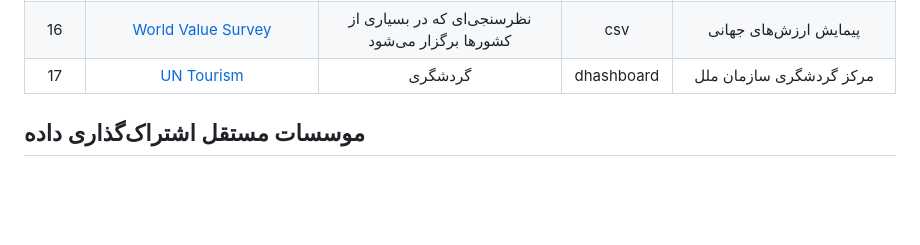
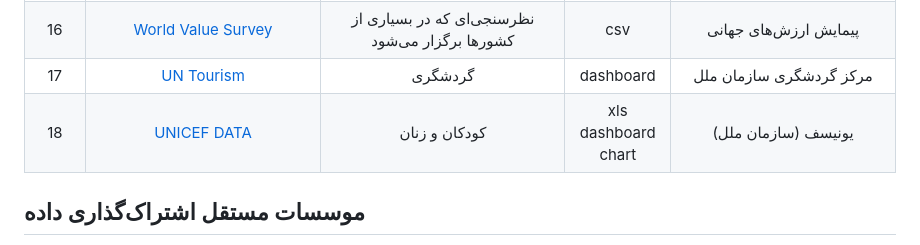
Before and after one commit to alirezach/awesome-iran-opendata, a Markdown page: README.md, the part around the change. Drawn GitHub-style; blank space fills up the shorter version.

Commit message:
docs: regenerate README from CSV data [skip ci]

```diff
--- a/README.md
+++ b/README.md
@@ -120,7 +120,8 @@
 | 14 | [UNICEF](https://data.unicef.org/country/irn/) | کودکان و زنان | csv<br/> xls<br/> chart | یونیسف |
 | 15 | [United Nation Office on Drugs and Crime-UNODC](https://www.un.org/en) | مواد مخدر، قتل، قاچاق اسلحه، تجاوز، زندانیان و ... | chart | دفتر مقابله با مواد مخدر و جرم سازمان ملل |
 | 16 | [World Value Survey](https://www.worldvaluessurvey.org/wvs.jsp) | نظرسنجی‌ای که در بسیاری از کشورها برگزار می‌شود | csv | پیمایش ارزش‌های جهانی |
-| 17 | [UN Tourism](https://www.unwto.org/tourism-data/un-tourism-tourism-dashboard) | گردشگری | dhashboard | مرکز گردشگری سازمان ملل |
+| 17 | [UN Tourism](https://www.unwto.org/tourism-data/un-tourism-tourism-dashboard) | گردشگری | dashboard | مرکز گردشگری سازمان ملل |
+| 18 | [UNICEF DATA](https://data.unicef.org/) | کودکان و زنان | xls<br/> dashboard<br/> chart | یونیسف (سازمان ملل) |
 
 ## موسسات مستقل اشتراک‌گذاری داده
 
```
